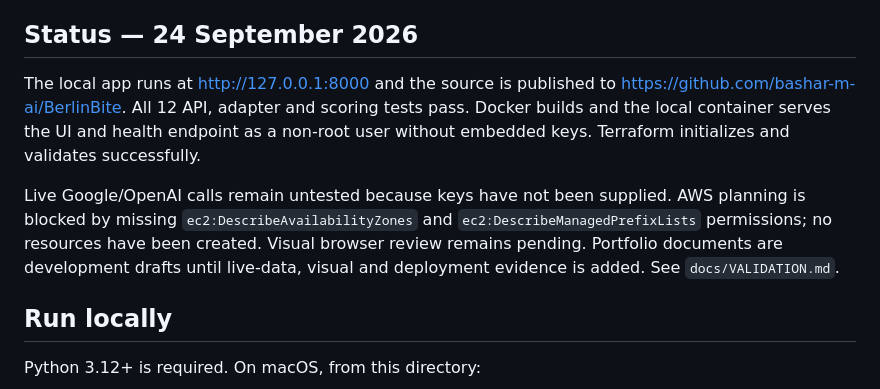
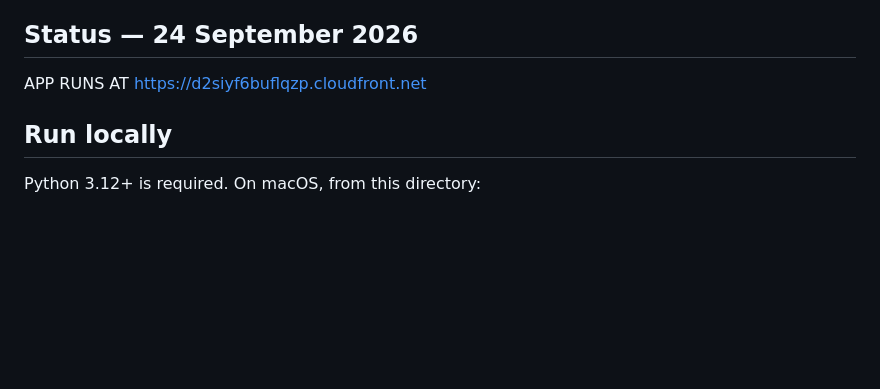
Before and after one commit to bashar-m-ai/BerlinBite, a Markdown page: README.md, the part around the change. Drawn GitHub-style; blank space fills up the shorter version.

Commit message:
Revise README with updated app URL and status
Updated the app status and deployment information.

```diff
--- a/README.md
+++ b/README.md
@@ -4,10 +4,7 @@ Search a real Berlin restaurant, confirm the place, and plan your evening with
 
 ## Status — 24 September 2026
 
-The local app runs at http://127.0.0.1:8000 and the source is published to https://github.com/bashar-m-ai/BerlinBite. All 12 API, adapter and scoring tests pass. Docker builds and the local container serves the UI and health endpoint as a non-root user without embedded keys. Terraform initializes and validates successfully.
-
-Live Google/OpenAI calls remain untested because keys have not been supplied. AWS planning is blocked by missing `ec2:DescribeAvailabilityZones` and `ec2:DescribeManagedPrefixLists` permissions; no resources have been created. Visual browser review remains pending. Portfolio documents are development drafts until live-data, visual and deployment evidence is added. See `docs/VALIDATION.md`.
-
+APP RUNS AT https://d2siyf6buflqzp.cloudfront.net
 ## Run locally
 
 Python 3.12+ is required. On macOS, from this directory:
```
